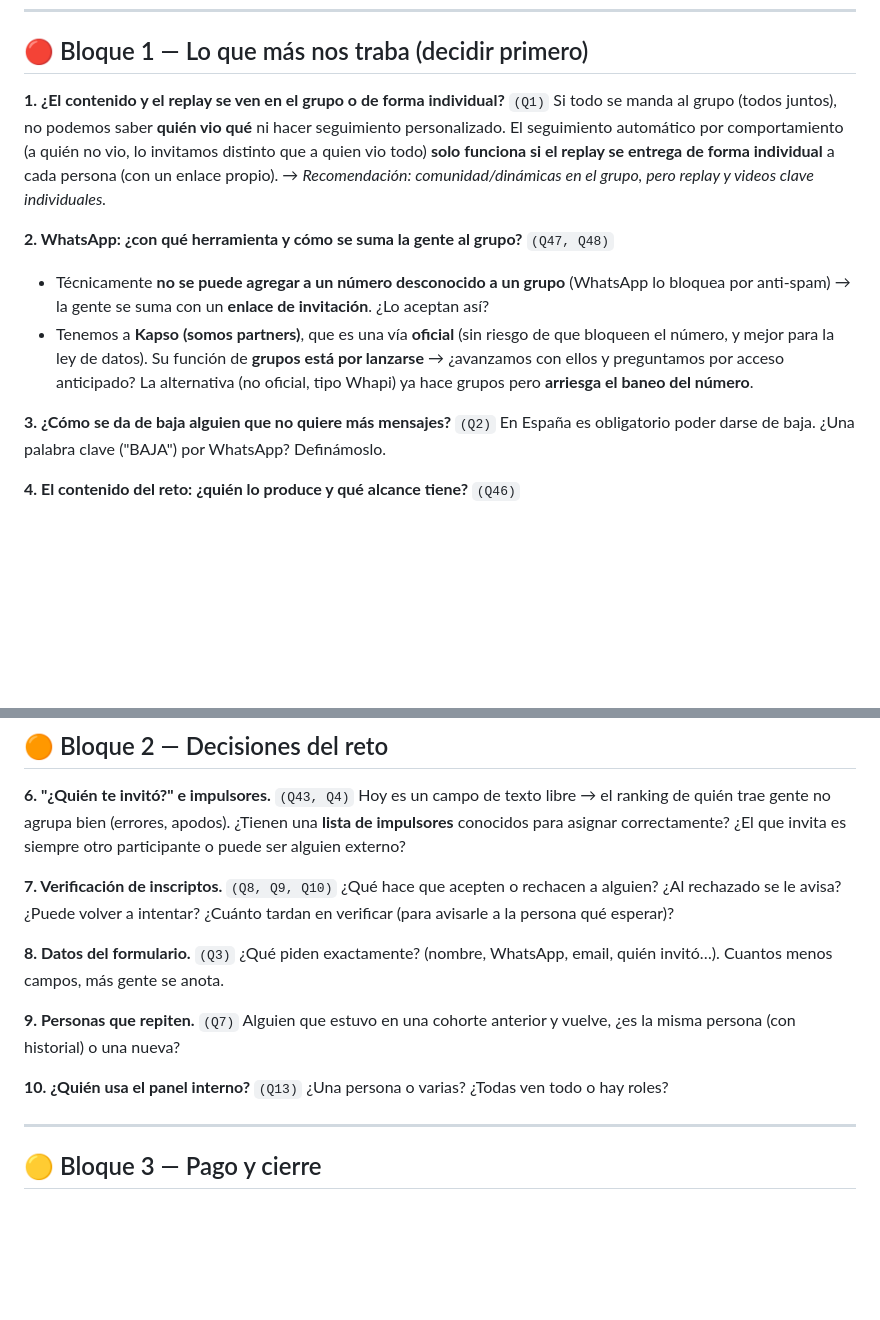
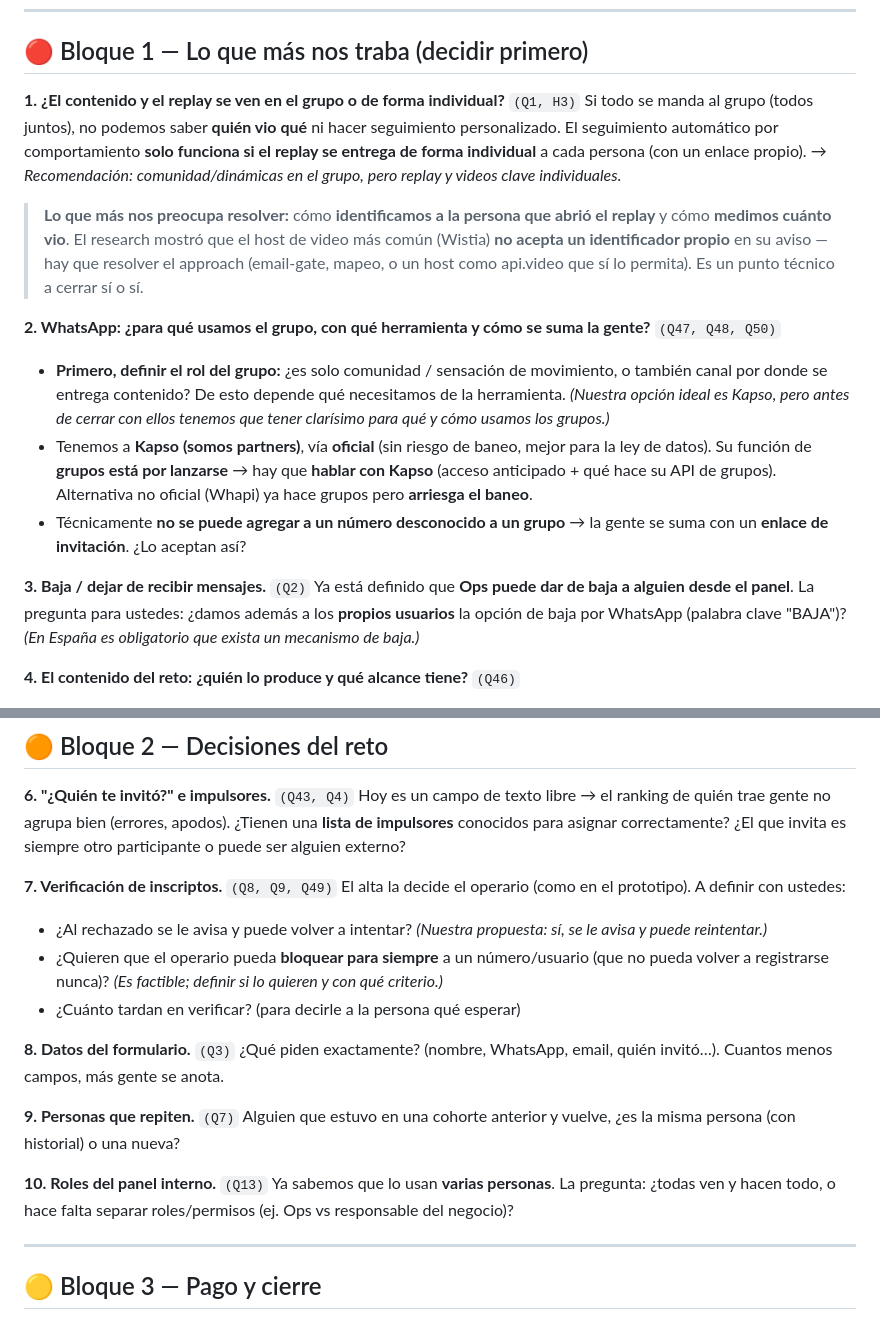
Before and after one commit to Alejopdp/reto-antiventaja, a Markdown page: docs/client-questions.md, 2 parts joined by grey strips. GitHub-like rendering; blank space fills up the shorter version.

Commit message:
Capture client-answer round: internal decisions + new questions
- Q2 baja: Ops-panel opt-out decided; user WhatsApp opt-out -> client
- Q13 roles: confirmed multi-user; granular roles -> client
- Q49 (new): permanent block of a number/user (feasible; confirm with client)
- Q50 (new): define the WhatsApp group's exact role before talking to Kapso
- Q1: highlight replay identity+measurement as the key concern (H3)
- update client-questions.md agenda accordingly

Co-Authored-By: Claude Opus 4.8 (1M context) <noreply@anthropic.com>

```diff
--- a/docs/client-questions.md
+++ b/docs/client-questions.md
@@ -7,16 +7,18 @@
 
 ## 🔴 Bloque 1 — Lo que más nos traba (decidir primero)
 
-**1. ¿El contenido y el replay se ven en el grupo o de forma individual?** `(Q1)`
-Si todo se manda al grupo (todos juntos), no podemos saber **quién vio qué** ni hacer seguimiento personalizado. El seguimiento automático por comportamiento (a quién no vio, lo invitamos distinto que a quien vio todo) **solo funciona si el replay se entrega de forma individual** a cada persona (con un enlace propio).
+**1. ¿El contenido y el replay se ven en el grupo o de forma individual?** `(Q1, H3)`
+Si todo se manda al grupo (todos juntos), no podemos saber **quién vio qué** ni hacer seguimiento personalizado. El seguimiento automático por comportamiento **solo funciona si el replay se entrega de forma individual** a cada persona (con un enlace propio).
 → *Recomendación: comunidad/dinámicas en el grupo, pero replay y videos clave individuales.*
+> **Lo que más nos preocupa resolver:** cómo **identificamos a la persona que abrió el replay** y cómo **medimos cuánto vio**. El research mostró que el host de video más común (Wistia) **no acepta un identificador propio** en su aviso — hay que resolver el approach (email-gate, mapeo, o un host como api.video que sí lo permita). Es un punto técnico a cerrar sí o sí.
 
-**2. WhatsApp: ¿con qué herramienta y cómo se suma la gente al grupo?** `(Q47, Q48)`
-- Técnicamente **no se puede agregar a un número desconocido a un grupo** (WhatsApp lo bloquea por anti-spam) → la gente se suma con un **enlace de invitación**. ¿Lo aceptan así?
-- Tenemos a **Kapso (somos partners)**, que es una vía **oficial** (sin riesgo de que bloqueen el número, y mejor para la ley de datos). Su función de **grupos está por lanzarse** → ¿avanzamos con ellos y preguntamos por acceso anticipado? La alternativa (no oficial, tipo Whapi) ya hace grupos pero **arriesga el baneo del número**.
+**2. WhatsApp: ¿para qué usamos el grupo, con qué herramienta y cómo se suma la gente?** `(Q47, Q48, Q50)`
+- **Primero, definir el rol del grupo:** ¿es solo comunidad / sensación de movimiento, o también canal por donde se entrega contenido? De esto depende qué necesitamos de la herramienta. *(Nuestra opción ideal es Kapso, pero antes de cerrar con ellos tenemos que tener clarísimo para qué y cómo usamos los grupos.)*
+- Tenemos a **Kapso (somos partners)**, vía **oficial** (sin riesgo de baneo, mejor para la ley de datos). Su función de **grupos está por lanzarse** → hay que **hablar con Kapso** (acceso anticipado + qué hace su API de grupos). Alternativa no oficial (Whapi) ya hace grupos pero **arriesga el baneo**.
+- Técnicamente **no se puede agregar a un número desconocido a un grupo** → la gente se suma con un **enlace de invitación**. ¿Lo aceptan así?
 
-**3. ¿Cómo se da de baja alguien que no quiere más mensajes?** `(Q2)`
-En España es obligatorio poder darse de baja. ¿Una palabra clave ("BAJA") por WhatsApp? Definámoslo.
+**3. Baja / dejar de recibir mensajes.** `(Q2)`
+Ya está definido que **Ops puede dar de baja a alguien desde el panel**. La pregunta para ustedes: ¿damos además a los **propios usuarios** la opción de baja por WhatsApp (palabra clave "BAJA")? *(En España es obligatorio que exista un mecanismo de baja.)*
 
 **4. El contenido del reto: ¿quién lo produce y qué alcance tiene?** `(Q46)`
 - Los videos/audios/textos de los 7 días, ¿los hacen ustedes? (Nosotros **no generamos contenido**, solo lo entregamos.) ¿Está listo?
@@ -32,8 +34,11 @@ En España es obligatorio poder darse de baja. ¿Una palabra clave ("BAJA") por
 **6. "¿Quién te invitó?" e impulsores.** `(Q43, Q4)`
 Hoy es un campo de texto libre → el ranking de quién trae gente no agrupa bien (errores, apodos). ¿Tienen una **lista de impulsores** conocidos para asignar correctamente? ¿El que invita es siempre otro participante o puede ser alguien externo?
 
-**7. Verificación de inscriptos.** `(Q8, Q9, Q10)`
-¿Qué hace que acepten o rechacen a alguien? ¿Al rechazado se le avisa? ¿Puede volver a intentar? ¿Cuánto tardan en verificar (para avisarle a la persona qué esperar)?
+**7. Verificación de inscriptos.** `(Q8, Q9, Q49)`
+El alta la decide el operario (como en el prototipo). A definir con ustedes:
+- ¿Al rechazado se le avisa y puede volver a intentar? *(Nuestra propuesta: sí, se le avisa y puede reintentar.)*
+- ¿Quieren que el operario pueda **bloquear para siempre** a un número/usuario (que no pueda volver a registrarse nunca)? *(Es factible; definir si lo quieren y con qué criterio.)*
+- ¿Cuánto tardan en verificar? (para decirle a la persona qué esperar)
 
 **8. Datos del formulario.** `(Q3)`
 ¿Qué piden exactamente? (nombre, WhatsApp, email, quién invitó…). Cuantos menos campos, más gente se anota.
@@ -41,8 +46,8 @@ Hoy es un campo de texto libre → el ranking de quién trae gente no agrupa bie
 **9. Personas que repiten.** `(Q7)`
 Alguien que estuvo en una cohorte anterior y vuelve, ¿es la misma persona (con historial) o una nueva?
 
-**10. ¿Quién usa el panel interno?** `(Q13)`
-¿Una persona o varias? ¿Todas ven todo o hay roles?
+**10. Roles del panel interno.** `(Q13)`
+Ya sabemos que lo usan **varias personas**. La pregunta: ¿todas ven y hacen todo, o hace falta separar roles/permisos (ej. Ops vs responsable del negocio)?
 
 ---
 
```
Also changed, not shown: docs/open-questions.md (+13 -5 lines).
